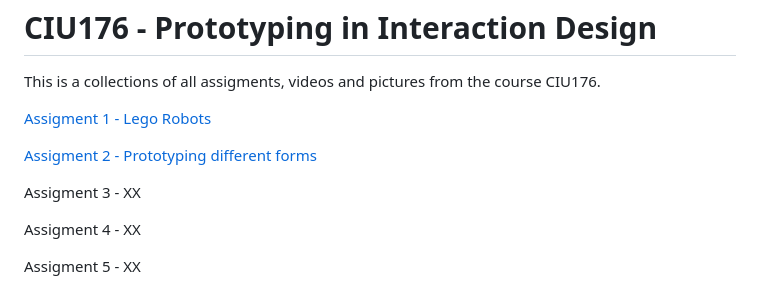
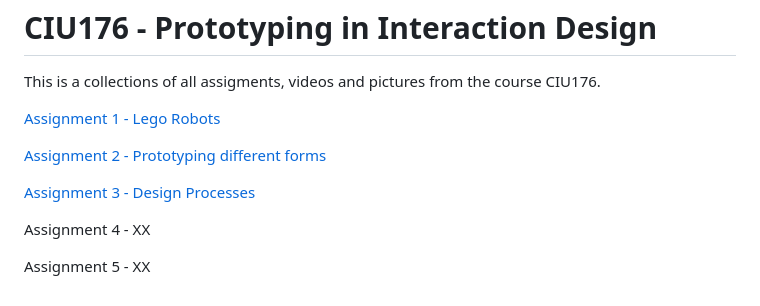
Before and after one commit to reimertz/ixd-Prototyping-in-Interaction-Design, a Markdown page: readme.md, the part around the change. GitHub-like rendering.

```diff
--- a/readme.md
+++ b/readme.md
@@ -4,12 +4,12 @@ CIU176 - Prototyping in Interaction Design
 This is a collections of all assigments, videos and pictures from
 the course CIU176.
 
-[Assigment 1 - Lego Robots](/lego-robots/index.md)
+[Assignment 1 - Lego Robots](/lego-robots/index.md)
 
-[Assigment 2 - Prototyping different forms](/prototyping-different-forms/index.md)
+[Assignment 2 - Prototyping different forms](/prototyping-different-forms/index.md)
 
-Assigment 3 - XX
+[Assignment 3 - Design Processes](/design-processes/index.md)
 
-Assigment 4 - XX
+Assignment 4 - XX
 
-Assigment 5 - XX
+Assignment 5 - XX
```
Also changed, not shown: design-processes/index.md (added, +23 -0 lines), lego-robots/index.md (+1 -1 lines), prototyping-different-forms/index.md (+17 -7 lines), design-processes/images/passport.jpg (added), prototyping-different-forms/images/node.png (added), 1 other file.
